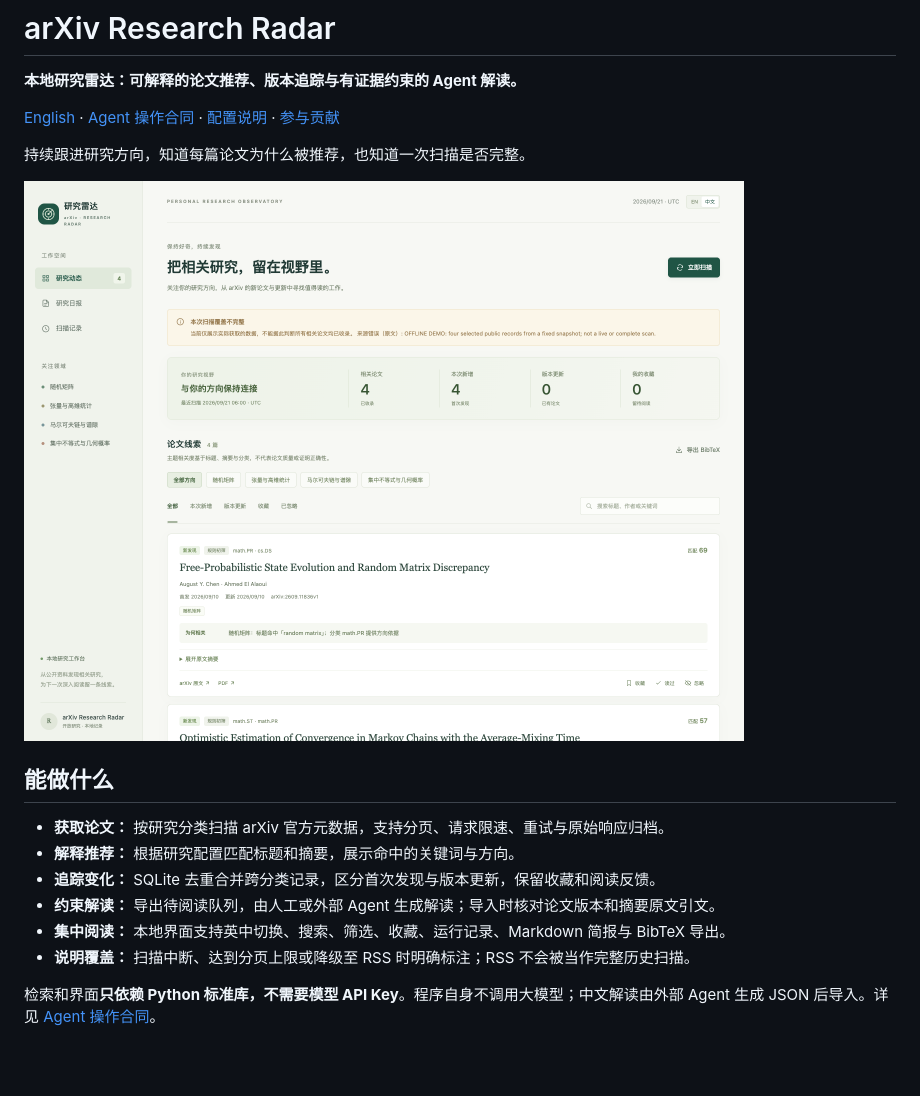
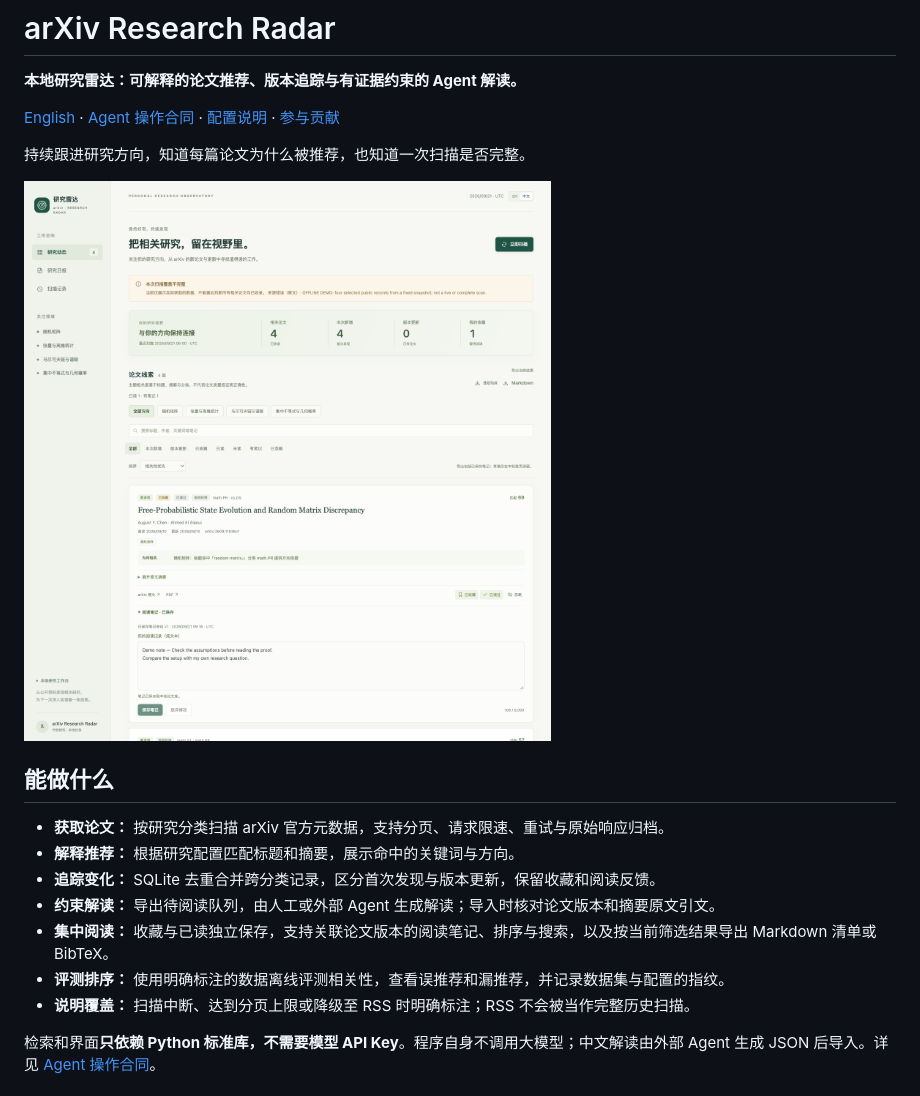
Before and after one commit to xiangyanjin/arxiv-research-radar, a Markdown page: README.zh-CN.md, the part around the change printed below. GitHub-like rendering; pictures changed too: docs/images/dashboard.zh-CN.png; blank space fills up the shorter version.

```diff
--- a/README.zh-CN.md
+++ b/README.zh-CN.md
@@ -14,7 +14,8 @@
 - **解释推荐：** 根据研究配置匹配标题和摘要，展示命中的关键词与方向。
 - **追踪变化：** SQLite 去重合并跨分类记录，区分首次发现与版本更新，保留收藏和阅读反馈。
 - **约束解读：** 导出待阅读队列，由人工或外部 Agent 生成解读；导入时核对论文版本和摘要原文引文。
-- **集中阅读：** 本地界面支持英中切换、搜索、筛选、收藏、运行记录、Markdown 简报与 BibTeX 导出。
+- **集中阅读：** 收藏与已读独立保存，支持关联论文版本的阅读笔记、排序与搜索，以及按当前筛选结果导出 Markdown 清单或 BibTeX。
+- **评测排序：** 使用明确标注的数据离线评测相关性，查看误推荐和漏推荐，并记录数据集与配置的指纹。
 - **说明覆盖：** 扫描中断、达到分页上限或降级至 RSS 时明确标注；RSS 不会被当作完整历史扫描。
 
 检索和界面**只依赖 Python 标准库，不需要模型 API Key**。程序自身不调用大模型；中文解读由外部 Agent 生成 JSON 后导入。详见 [Agent 操作合同](docs/agent-harness.md)。
```
Also changed, not shown: other parts of README.zh-CN.md (+18 -0 lines), README.md (+20 -1 lines), docs/evaluation.md (added, +56 -0 lines), docs/reading-library.md (added, +43 -0 lines), docs/images/dashboard.png, docs/images/reading-notes.png (added), 12 other files.
